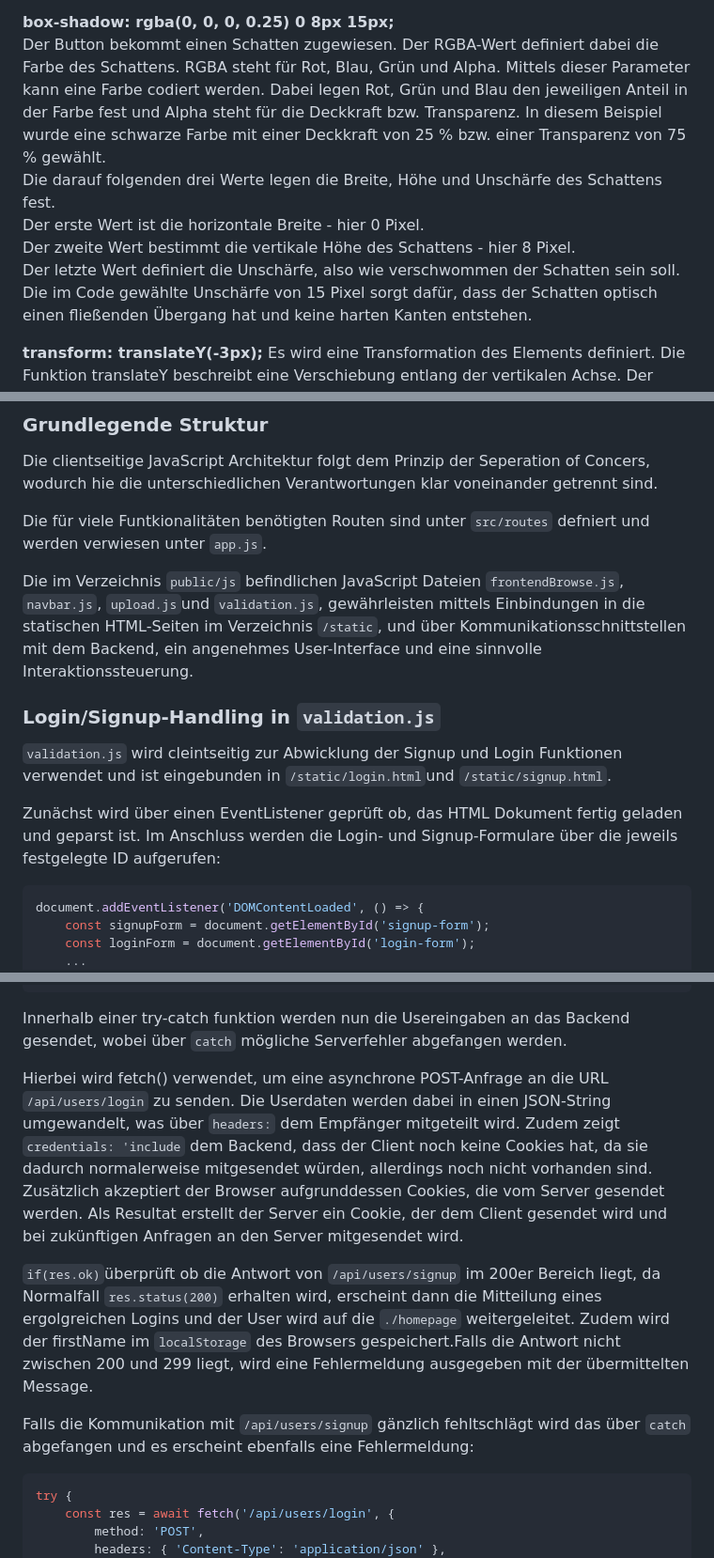
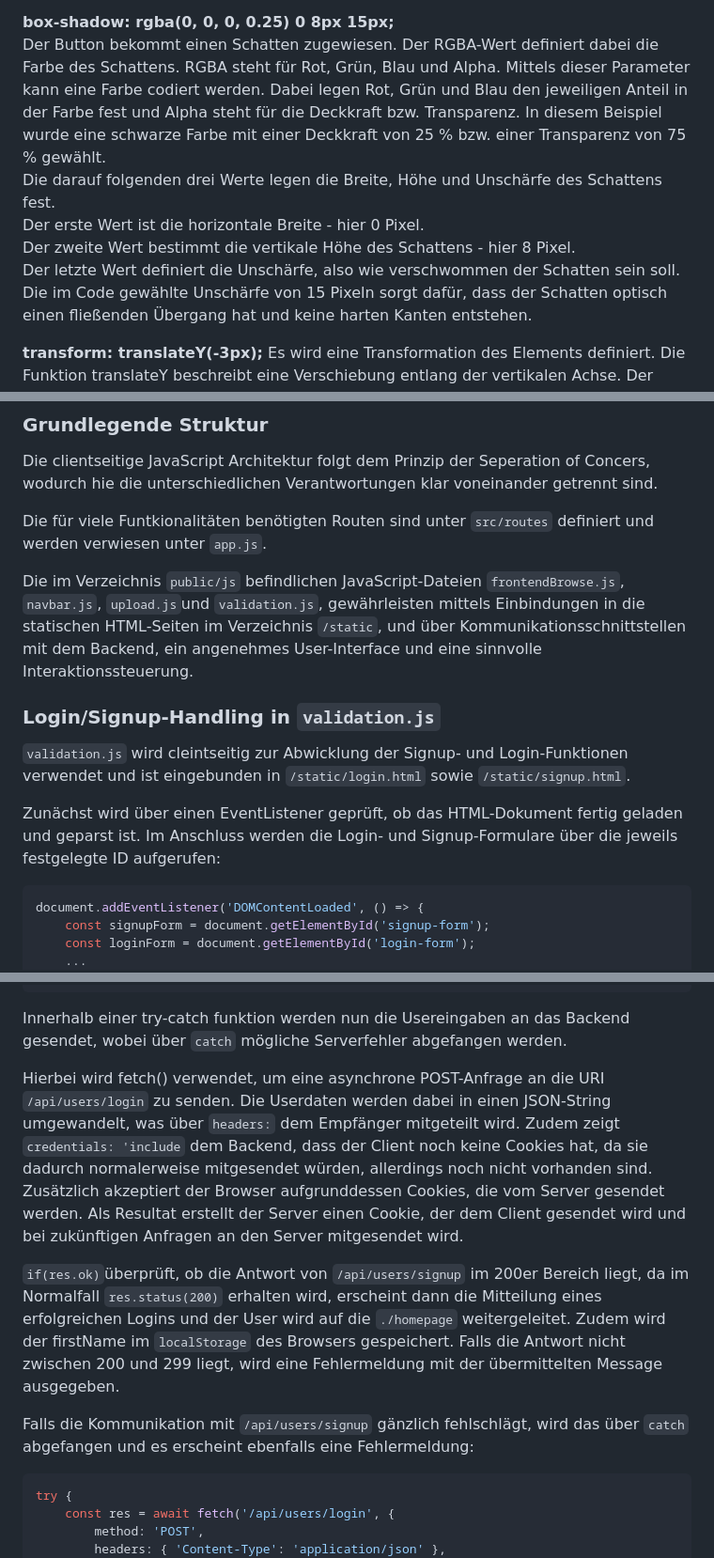
Before and after one commit to LukasFlorian/StudyBuddy, a Markdown page: documentation/StudyBuddy.md, 3 parts joined by grey strips. Shown: that part at 94% size. GitHub-like rendering.

Commit message:
spelling check interim result

```diff
--- a/documentation/StudyBuddy.md
+++ b/documentation/StudyBuddy.md
@@ -540,13 +540,13 @@ Mittels des Selektor :hover wird die Gestaltung definiert, die sichtbar wird, so
 
 **box-shadow: rgba(0, 0, 0, 0.25) 0 8px 15px;**
 Der Button bekommt einen Schatten zugewiesen. Der RGBA-Wert definiert dabei die Farbe des Schattens.
-RGBA steht für Rot, Blau, Grün und Alpha. Mittels dieser Parameter kann eine Farbe codiert werden.
+RGBA steht für Rot, Grün, Blau und Alpha. Mittels dieser Parameter kann eine Farbe codiert werden.
 Dabei legen Rot, Grün und Blau den jeweiligen Anteil in der Farbe fest und Alpha steht für die Deckkraft bzw. Transparenz.
 In diesem Beispiel wurde eine schwarze Farbe mit einer Deckkraft von 25 % bzw. einer Transparenz von 75 % gewählt.
 Die darauf folgenden drei Werte legen die Breite, Höhe und Unschärfe des Schattens fest.
 Der erste Wert ist die horizontale Breite - hier 0 Pixel.
 Der zweite Wert bestimmt die vertikale Höhe des Schattens - hier 8 Pixel.
-Der letzte Wert definiert die Unschärfe, also wie verschwommen der Schatten sein soll. Die im Code gewählte Unschärfe von 15 Pixel sorgt dafür,
+Der letzte Wert definiert die Unschärfe, also wie verschwommen der Schatten sein soll. Die im Code gewählte Unschärfe von 15 Pixeln sorgt dafür,
 dass der Schatten optisch einen fließenden Übergang hat und keine harten Kanten entstehen.
 
 **transform: translateY(-3px);**
@@ -713,14 +713,14 @@ Letztendlich konnte die Webseite trotz dieser Herausforderung erfolgreich respon
 
 Die clientseitige JavaScript Architektur folgt dem Prinzip der Seperation of Concers, wodurch hie die unterschiedlichen Verantwortungen klar voneinander getrennt sind.
 
-Die für viele Funtkionalitäten benötigten Routen sind unter `src/routes` defniert und werden verwiesen unter `app.js`.
-
-Die im Verzeichnis `public/js` befindlichen JavaScript Dateien `frontendBrowse.js`, `navbar.js`, `upload.js`und `validation.js`, gewährleisten mittels Einbindungen in die statischen HTML-Seiten im Verzeichnis `/static`, und über Kommunikationsschnittstellen mit dem Backend, ein angenehmes User-Interface und eine sinnvolle Interaktionssteuerung.
+Die für viele Funtkionalitäten benötigten Routen sind unter `src/routes` definiert und werden verwiesen unter `app.js`.
+
+Die im Verzeichnis `public/js` befindlichen JavaScript-Dateien `frontendBrowse.js`, `navbar.js`, `upload.js`und `validation.js`, gewährleisten mittels Einbindungen in die statischen HTML-Seiten im Verzeichnis `/static`, und über Kommunikationsschnittstellen mit dem Backend, ein angenehmes User-Interface und eine sinnvolle Interaktionssteuerung.
 
 ### Login/Signup-Handling in `validation.js`
-`validation.js` wird cleintseitig zur Abwicklung der Signup und Login Funktionen verwendet und ist eingebunden in `/static/login.html`und `/static/signup.html`.
-
-Zunächst wird über einen EventListener geprüft ob, das HTML Dokument fertig geladen und geparst ist. Im Anschluss werden die Login- und Signup-Formulare über die jeweils festgelegte ID aufgerufen:
+`validation.js` wird cleintseitig zur Abwicklung der Signup- und Login-Funktionen verwendet und ist eingebunden in `/static/login.html` sowie `/static/signup.html`.
+
+Zunächst wird über einen EventListener geprüft, ob das HTML-Dokument fertig geladen und geparst ist. Im Anschluss werden die Login- und Signup-Formulare über die jeweils festgelegte ID aufgerufen:
 
 ~~~js
 document.addEventListener('DOMContentLoaded', () => {
@@ -806,11 +806,11 @@ const password = document.getElementById('password-input').value;
 
 Innerhalb einer try-catch funktion werden nun die Usereingaben an das Backend gesendet, wobei über `catch` mögliche Serverfehler abgefangen werden.
 
-Hierbei wird fetch() verwendet, um eine asynchrone POST-Anfrage an die URL `/api/users/login` zu senden. Die Userdaten werden dabei in einen JSON-String umgewandelt, was über `headers:` dem Empfänger mitgeteilt wird. Zudem zeigt `credentials: 'include` dem Backend, dass der Client noch keine Cookies hat, da sie dadurch normalerweise mitgesendet würden, allerdings noch nicht vorhanden sind. Zusätzlich akzeptiert der Browser aufgrunddessen Cookies, die vom Server gesendet werden. Als Resultat erstellt der Server ein Cookie, der dem Client gesendet wird und bei zukünftigen Anfragen an den Server mitgesendet wird.
-
- `if(res.ok)`überprüft ob die Antwort von `/api/users/signup` im 200er Bereich liegt, da Normalfall  `res.status(200)` erhalten wird, erscheint dann die Mitteilung eines ergolgreichen Logins und der User wird auf die `./homepage` weitergeleitet. Zudem wird der firstName im `localStorage` des Browsers gespeichert.Falls die Antwort nicht zwischen 200 und 299 liegt, wird eine Fehlermeldung ausgegeben mit der übermittelten Message.
-
- Falls die Kommunikation mit `/api/users/signup` gänzlich fehltschlägt wird das über `catch` abgefangen und es erscheint ebenfalls eine Fehlermeldung:
+Hierbei wird fetch() verwendet, um eine asynchrone POST-Anfrage an die URI `/api/users/login` zu senden. Die Userdaten werden dabei in einen JSON-String umgewandelt, was über `headers:` dem Empfänger mitgeteilt wird. Zudem zeigt `credentials: 'include` dem Backend, dass der Client noch keine Cookies hat, da sie dadurch normalerweise mitgesendet würden, allerdings noch nicht vorhanden sind. Zusätzlich akzeptiert der Browser aufgrunddessen Cookies, die vom Server gesendet werden. Als Resultat erstellt der Server einen Cookie, der dem Client gesendet wird und bei zukünftigen Anfragen an den Server mitgesendet wird.
+
+ `if(res.ok)`überprüft, ob die Antwort von `/api/users/signup` im 200er Bereich liegt, da im Normalfall  `res.status(200)` erhalten wird, erscheint dann die Mitteilung eines erfolgreichen Logins und der User wird auf die `./homepage` weitergeleitet. Zudem wird der firstName im `localStorage` des Browsers gespeichert. Falls die Antwort nicht zwischen 200 und 299 liegt, wird eine Fehlermeldung mit der übermittelten Message ausgegeben.
+
+ Falls die Kommunikation mit `/api/users/signup` gänzlich fehlschlägt, wird das über `catch` abgefangen und es erscheint ebenfalls eine Fehlermeldung:
 
 ~~~js
 try {
```
Also changed, not shown: other parts of documentation/StudyBuddy.md (+4 -4 lines), config/commit_file.md (deleted).
